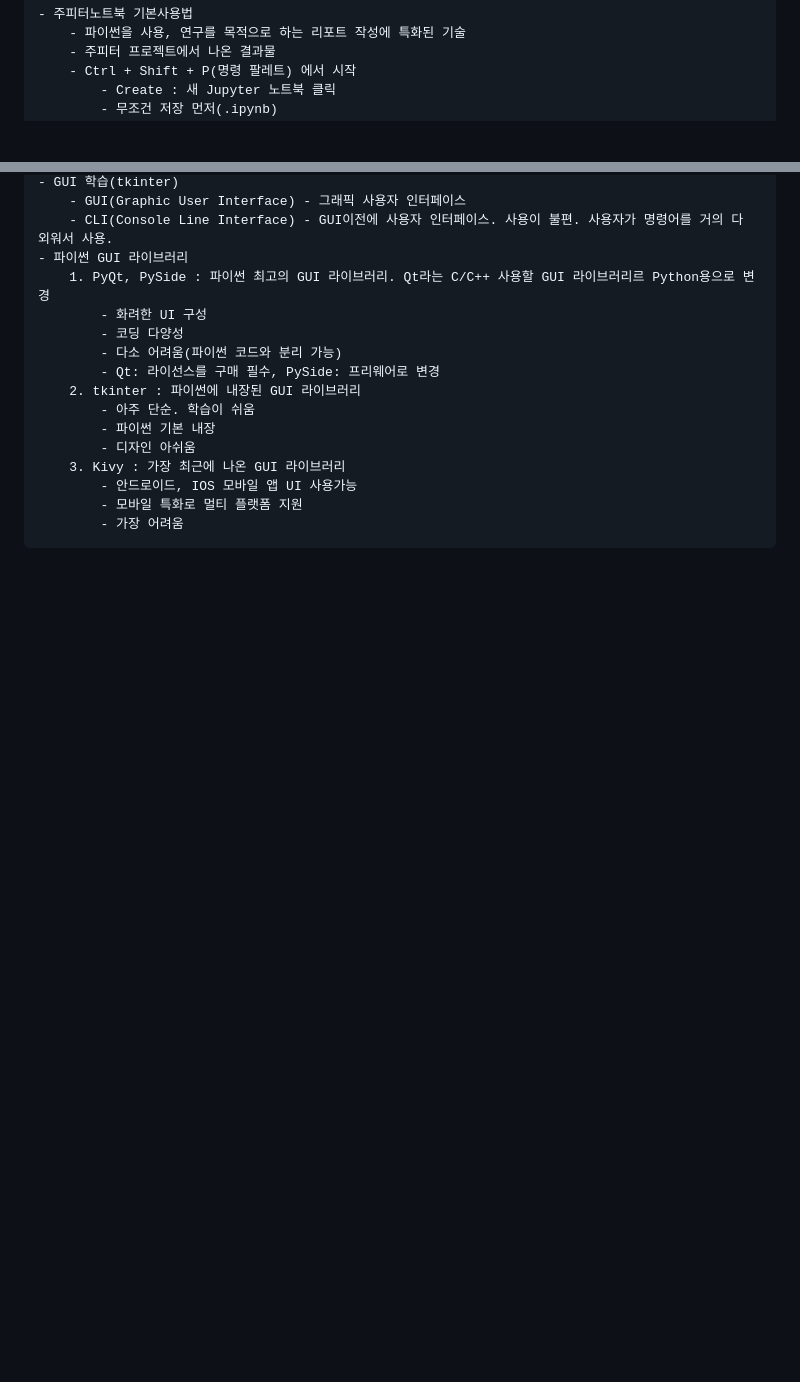
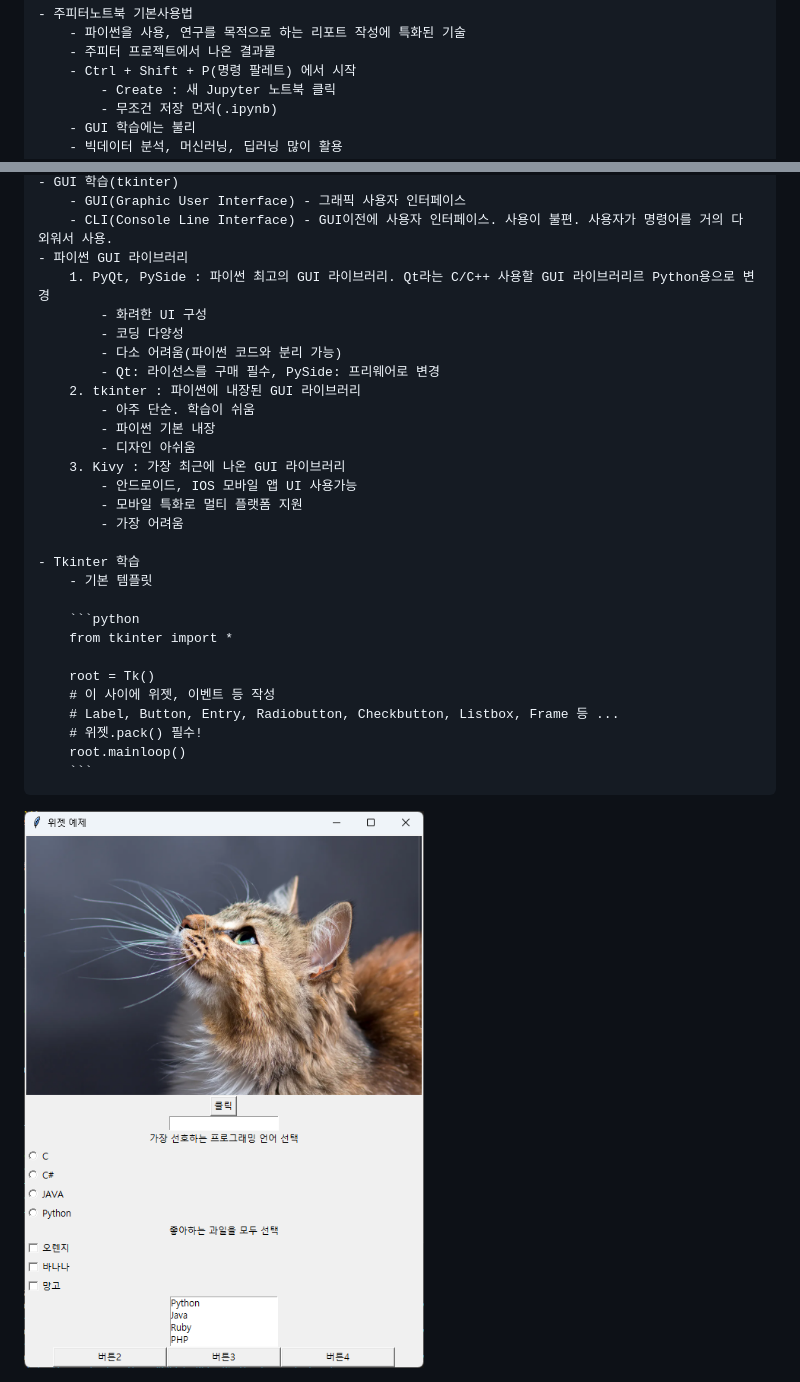
Before and after one commit to hyeonnnho/iot-python-2025, a Markdown page: README.md, 2 parts joined by grey strips. Drawn GitHub-style; pictures changed too: image/py001.png (added); blank space fills up the shorter version.

````diff
--- a/README.md
+++ b/README.md
@@ -150,6 +150,8 @@ https://github.com/user-attachments/assets/6ff11b64-aa51-4e52-826a-4308b3bcff69
         - Ctrl + Shift + P(명령 팔레트) 에서 시작
             - Create : 새 Jupyter 노트북 클릭
             - 무조건 저장 먼저(.ipynb)
+        - GUI 학습에는 불리
+        - 빅데이터 분석, 머신러닝, 딥러닝 많이 활용
     - GUI 학습(tkinter)
         - GUI(Graphic User Interface) - 그래픽 사용자 인터페이스
         - CLI(Console Line Interface) - GUI이전에 사용자 인터페이스. 사용이 불편. 사용자가 명령어를 거의 다 외워서 사용.
@@ -167,3 +169,20 @@ https://github.com/user-attachments/assets/6ff11b64-aa51-4e52-826a-4308b3bcff69
             - 안드로이드, IOS 모바일 앱 UI 사용가능
             - 모바일 특화로 멀티 플랫폼 지원
             - 가장 어려움
+
+    - Tkinter 학습
+        - 기본 템플릿
+
+        ```python
+        from tkinter import *
+
+        root = Tk()
+        # 이 사이에 위젯, 이벤트 등 작성
+        # Label, Button, Entry, Radiobutton, Checkbutton, Listbox, Frame 등 ...
+        # 위젯.pack() 필수!
+        root.mainloop()
+        ```
+<!-- 주석 -->
+<!-- html에서 사용하는 <img> 태그로 캡쳐한 이미지를 추가 -->
+<!-- ![py001](./image/py001.png) -->
+<img src="./image/py001.png" width="400">
````
Also changed, not shown: day06/kitty.png (added), 5 other files.
